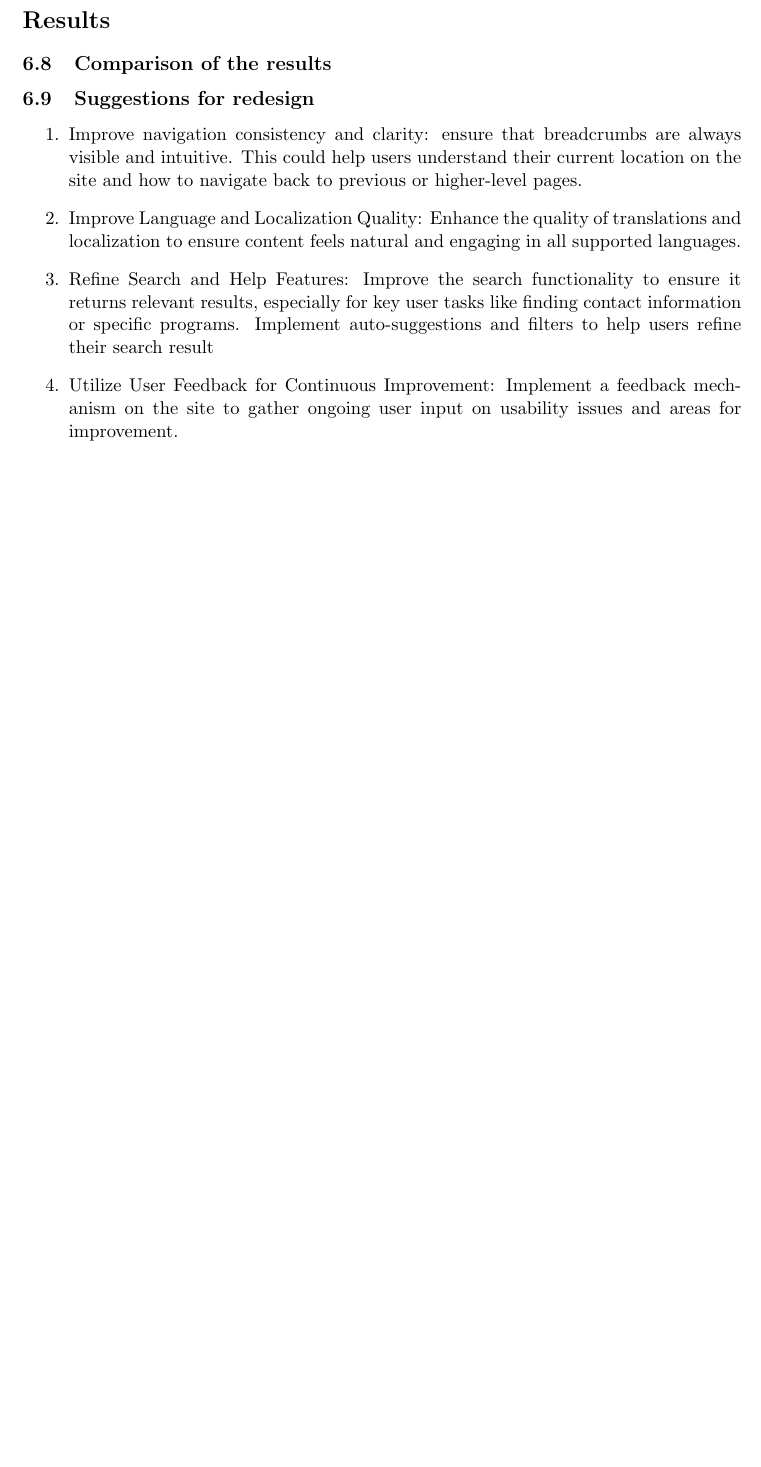
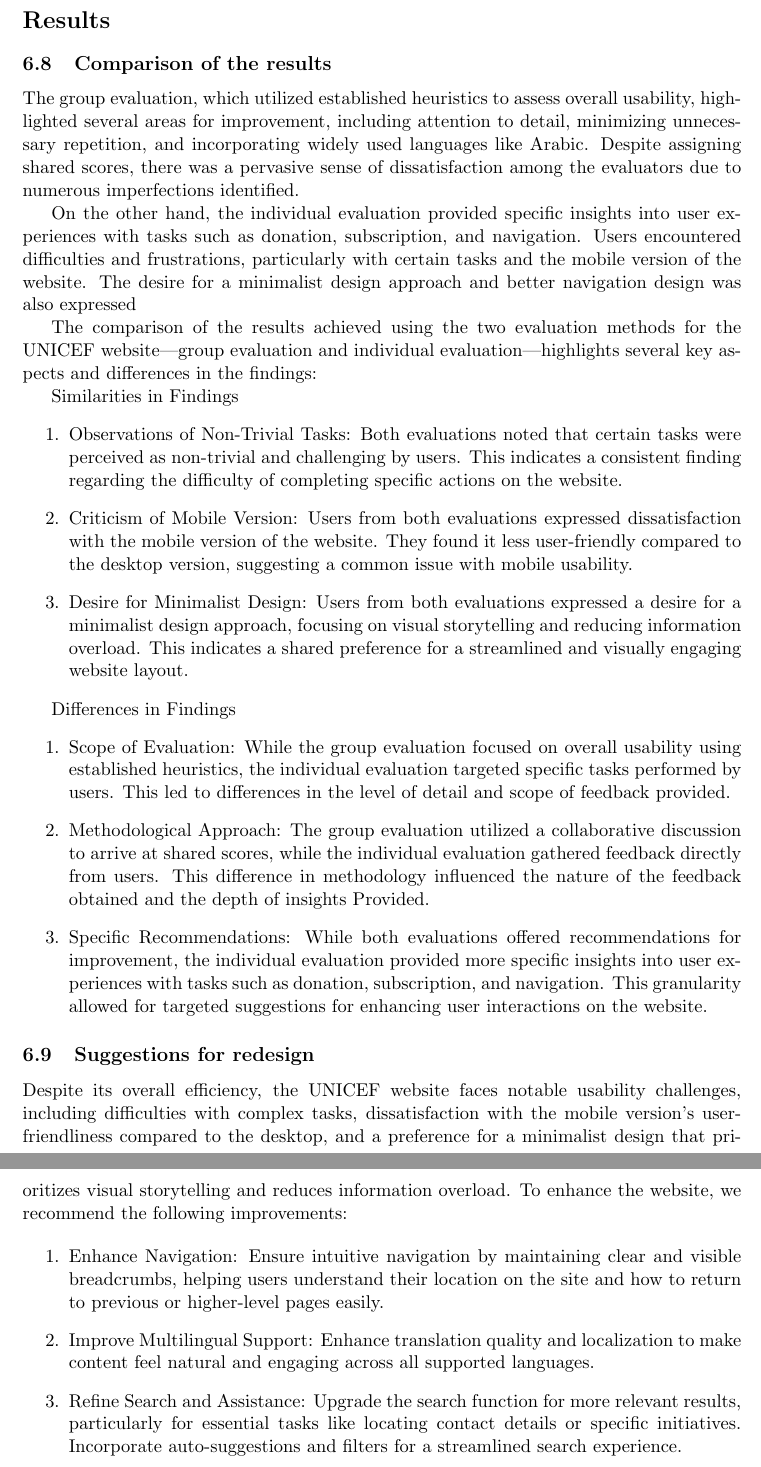
Before and after one commit to AstroWLAN/HypermediaReports, a LaTeX document (Usability/usabReport.tex, which reads Usability/Chapters/Shared/results.tex): part of page 28 of 28 before the commit and two parts of pages 28 and 29 of 29 after it, the two joined at a grey line, cut so that both start at the same text, the shorter picture padded with empty space. Compiled offline with pdfLaTeX.

Commit message:
up the results

```diff
--- a/Usability/Chapters/Shared/results.tex
+++ b/Usability/Chapters/Shared/results.tex
@@ -2,13 +2,56 @@
 \section*{Results}
 
 \subsection{Comparison of the results}
+The group evaluation, which utilized established heuristics to assess overall
+usability, highlighted several areas for improvement, including attention to detail,
+minimizing unnecessary repetition, and incorporating widely used languages like
+Arabic. Despite assigning shared scores, there was a pervasive sense of
+dissatisfaction among the evaluators due to numerous imperfections identified.
+
+On the other hand, the individual evaluation provided specific insights into user
+experiences with tasks such as donation, subscription, and navigation. Users
+encountered difficulties and frustrations, particularly with certain tasks and the
+mobile version of the website. The desire for a minimalist design approach and
+better navigation design was also expressed
+
+The comparison of the results achieved using the two evaluation methods for the UNICEF website—group evaluation and individual evaluation—highlights several key aspects and differences in the findings:
+
+Similarities in Findings
+\begin{enumerate}
+\item Observations of Non-Trivial Tasks: Both evaluations noted that certain
+tasks were perceived as non-trivial and challenging by users. This indicates a
+consistent finding regarding the difficulty of completing specific actions on
+the website.
+
+\item Criticism of Mobile Version: Users from both evaluations expressed
+dissatisfaction with the mobile version of the website. They found it less
+user-friendly compared to the desktop version, suggesting a common issue
+with mobile usability.
+
+\item Desire for Minimalist Design: Users from both evaluations expressed a
+desire for a minimalist design approach, focusing on visual storytelling and
+reducing information overload. This indicates a shared preference for a
+streamlined and visually engaging website layout.
+\end{enumerate}
+
+Differences in Findings
+\begin{enumerate}
+\item  Scope of Evaluation: While the group evaluation focused on overall usability using established heuristics, the individual evaluation targeted specific tasks performed by users. This led to differences in the level of detail and scope of feedback provided.
+
+\item Methodological Approach: The group evaluation utilized a collaborative discussion to arrive at shared scores, while the individual evaluation gathered feedback directly from users. This difference in methodology influenced the nature of the feedback obtained and the depth of insights Provided.
+
+\item Specific Recommendations: While both evaluations offered recommendations for improvement, the individual evaluation provided more specific insights into user experiences with tasks such as donation, subscription, and navigation. This granularity allowed for targeted suggestions for enhancing user interactions on the website.
+\end{enumerate}
+
 
 \subsection{Suggestions for redesign}
+Despite its overall efficiency, the UNICEF website faces notable usability challenges, including difficulties with complex tasks, dissatisfaction with the mobile version's user-friendliness compared to the desktop, and a preference for a minimalist design that prioritizes visual storytelling and reduces information overload.
+To enhance the website, we recommend the following improvements:
+
 \begin{enumerate}
-	\item Improve navigation consistency and clarity: ensure that breadcrumbs are always visible and intuitive. This could help users understand their current location on the site and how to navigate back to previous or higher-level pages.
+	\item Enhance Navigation: Ensure intuitive navigation by maintaining clear and visible breadcrumbs, helping users understand their location on the site and how to return to previous or higher-level pages easily.
 
-	\item Improve Language and Localization Quality: Enhance the quality of translations and localization to ensure content feels natural and engaging in all supported languages.
+	\item Improve Multilingual Support: Enhance translation quality and localization to make content feel natural and engaging across all supported languages.
 
-	\item Refine Search and Help Features: Improve the search functionality to ensure it returns relevant results, especially for key user tasks like finding contact information or specific programs. Implement auto-suggestions and filters to help users refine their search result
-
-	\item Utilize User Feedback for Continuous Improvement: Implement a feedback mechanism on the site to gather ongoing user input on usability issues and areas for improvement.
+	\item Refine Search and Assistance: Upgrade the search function for more relevant results, particularly for essential tasks like locating contact details or specific initiatives. Incorporate auto-suggestions and filters for a streamlined search experience.
+	\item Optimize for Mobile: Make the mobile site more user-friendly, aligning its usability closer to the desktop version.
```
Also changed, not shown: Usability/Chapters/Shared/results.tex (5 more changed lines).
